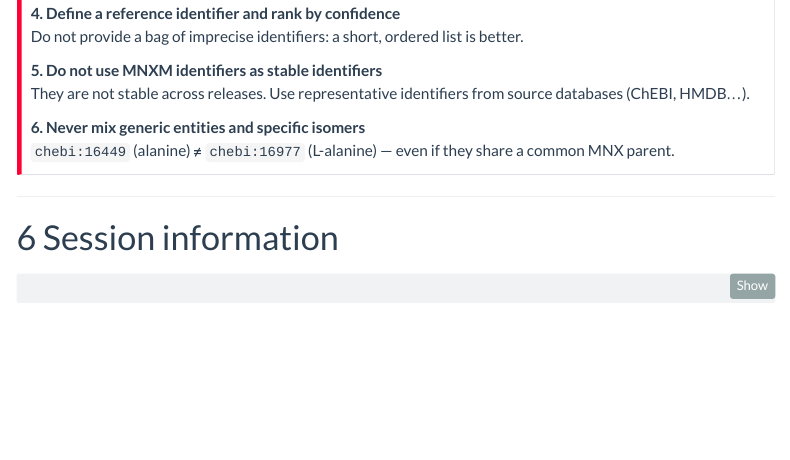
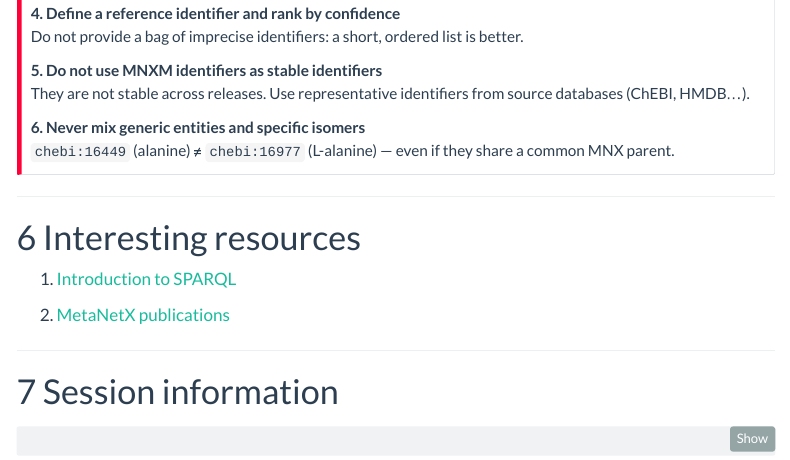
Before and after one commit to sib-swiss/MetaNetX_metabolites_tutorial, a Quarto document (MetaNetX_metabolites_en.qmd): the page in a window 1100 px wide, from 13670 px down. Rendered offline with R 4.5, knitr and Pandoc in place of Quarto, with nearby package versions; some code elsewhere in the file could not run offline; menus at the side of the page are left out.

Commit message:
Add interesting resources

````diff
--- a/MetaNetX_metabolites_en.qmd
+++ b/MetaNetX_metabolites_en.qmd
@@ -1133,6 +1133,14 @@ They are not stable across releases. Use representative identifiers from source
 
 ---
 
+# Interesting resources
+
+1. [Introduction to SPARQL](https://sib-swiss.github.io/SPARQL_course/)
+
+2. [MetaNetX publications](https://www.metanetx.org/mnxdoc/cite.html)
+
+---
+
 # Session information
 
 ```{r session}
````
Also changed, not shown: MetaNetX_metabolites_fr.qmd (+8 -0 lines).
